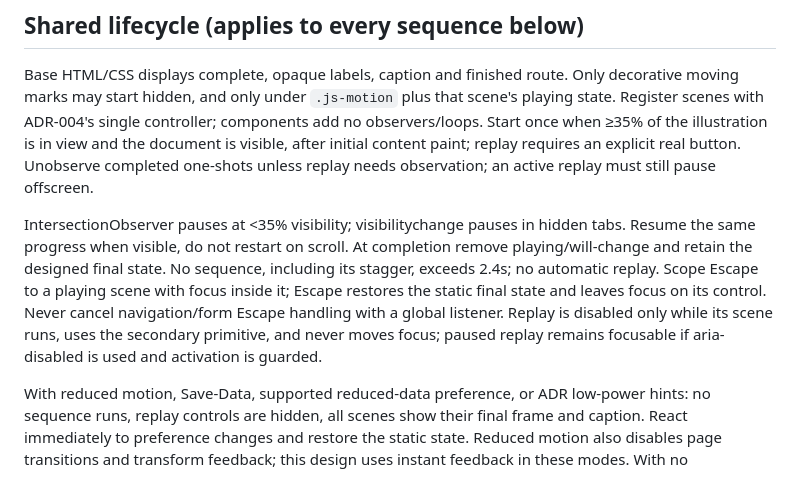
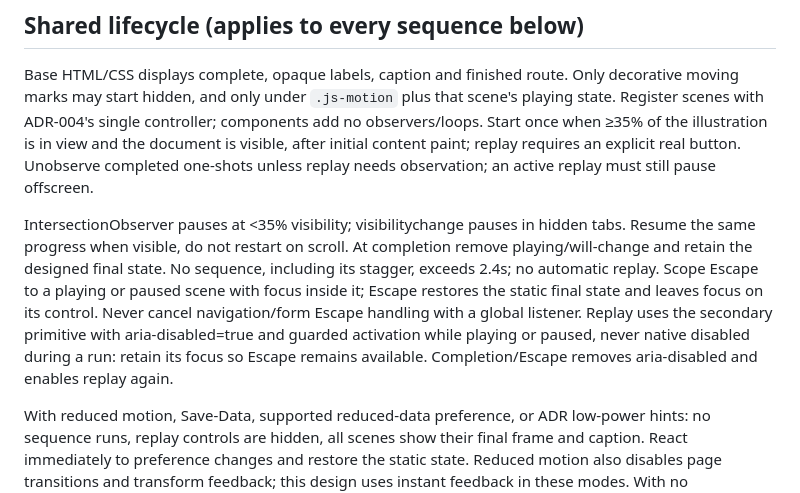
Before and after one commit to clockvane/website, a Markdown page: docs/design/motion.md, the part around the change. Rendered like a GitHub page.

Commit message:
docs(design): preserve replay focus during motion
Agent-Role: ux-designer

```diff
--- a/docs/design/motion.md
+++ b/docs/design/motion.md
@@ -6,7 +6,7 @@ Issue #86 · [ADR-004](../adr/ADR-004-motion-and-effects.md) governs implementat
 
 Base HTML/CSS displays complete, opaque labels, caption and finished route. Only decorative moving marks may start hidden, and only under `.js-motion` plus that scene's playing state. Register scenes with ADR-004's single controller; components add no observers/loops. Start once when ≥35% of the illustration is in view and the document is visible, after initial content paint; replay requires an explicit real button. Unobserve completed one-shots unless replay needs observation; an active replay must still pause offscreen.
 
-IntersectionObserver pauses at <35% visibility; visibilitychange pauses in hidden tabs. Resume the same progress when visible, do not restart on scroll. At completion remove playing/will-change and retain the designed final state. No sequence, including its stagger, exceeds 2.4s; no automatic replay. Scope Escape to a playing scene with focus inside it; Escape restores the static final state and leaves focus on its control. Never cancel navigation/form Escape handling with a global listener. Replay is disabled only while its scene runs, uses the secondary primitive, and never moves focus; paused replay remains focusable if aria-disabled is used and activation is guarded.
+IntersectionObserver pauses at <35% visibility; visibilitychange pauses in hidden tabs. Resume the same progress when visible, do not restart on scroll. At completion remove playing/will-change and retain the designed final state. No sequence, including its stagger, exceeds 2.4s; no automatic replay. Scope Escape to a playing or paused scene with focus inside it; Escape restores the static final state and leaves focus on its control. Never cancel navigation/form Escape handling with a global listener. Replay uses the secondary primitive with aria-disabled=true and guarded activation while playing or paused, never native disabled during a run: retain its focus so Escape remains available. Completion/Escape removes aria-disabled and enables replay again.
 
 With reduced motion, Save-Data, supported reduced-data preference, or ADR low-power hints: no sequence runs, replay controls are hidden, all scenes show their final frame and caption. React immediately to preference changes and restore the static state. Reduced motion also disables page transitions and transform feedback; this design uses instant feedback in these modes. With no JS/controller error/observer unavailable: same complete static illustration, no replay controls exposed; navigation and form still work. No WebGL dependency exists, so disabled/lost WebGL cannot affect the illustration. CSS still has a prefers-reduced-motion guard if controller policy fails. Never hide actual headings, descriptions, link targets or form fields.
 
```
